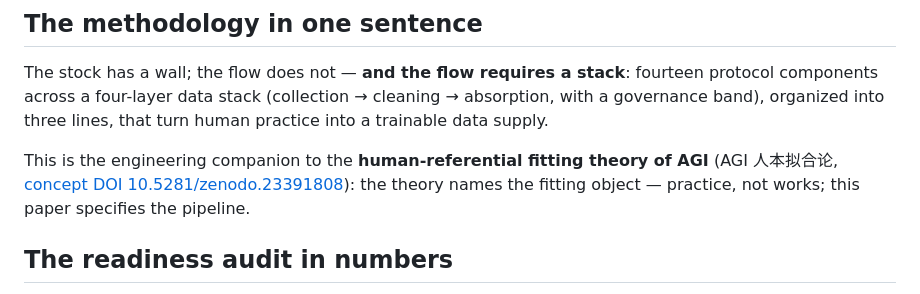
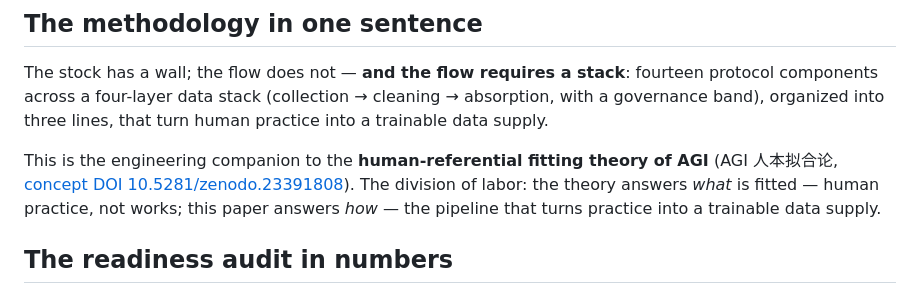
Before and after one commit to yuyuguilab/practice-fitting-methodology, a Markdown page: README.md, the part around the change. GitHub-like rendering.

```diff
--- a/README.md
+++ b/README.md
@@ -10,7 +10,7 @@
 
 The stock has a wall; the flow does not — **and the flow requires a stack**: fourteen protocol components across a four-layer data stack (collection → cleaning → absorption, with a governance band), organized into three lines, that turn human practice into a trainable data supply.
 
-This is the engineering companion to the **human-referential fitting theory of AGI** (AGI 人本拟合论, [concept DOI 10.5281/zenodo.23391808](https://doi.org/10.5281/zenodo.23391808)): the theory names the fitting object — practice, not works; this paper specifies the pipeline.
+This is the engineering companion to the **human-referential fitting theory of AGI** (AGI 人本拟合论, [concept DOI 10.5281/zenodo.23391808](https://doi.org/10.5281/zenodo.23391808)). The division of labor: the theory answers *what* is fitted — human practice, not works; this paper answers *how* — the pipeline that turns practice into a trainable data supply.
 
 ## The readiness audit in numbers
 
```
Also changed, not shown: README.zh-CN.md (+1 -1 lines).
